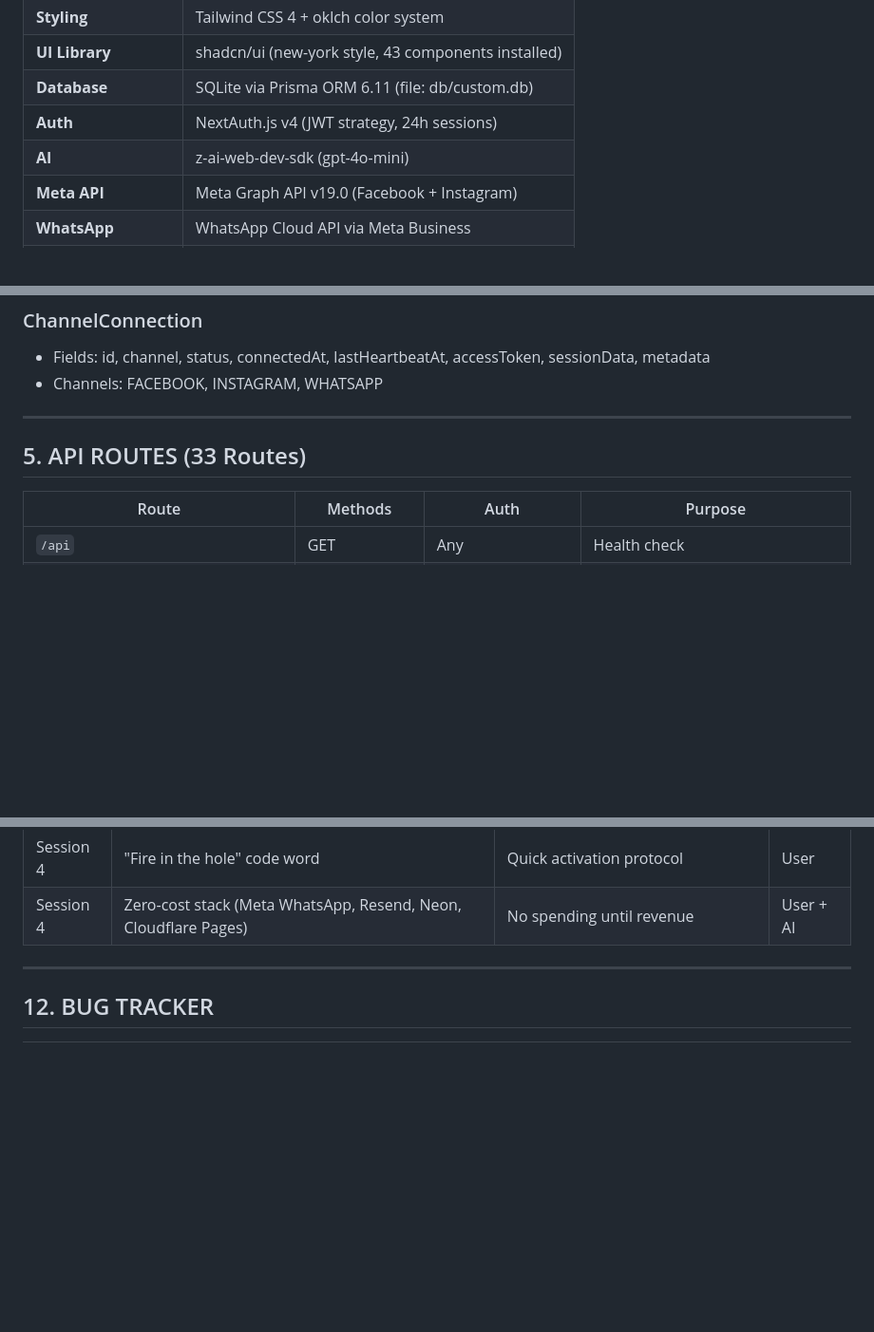
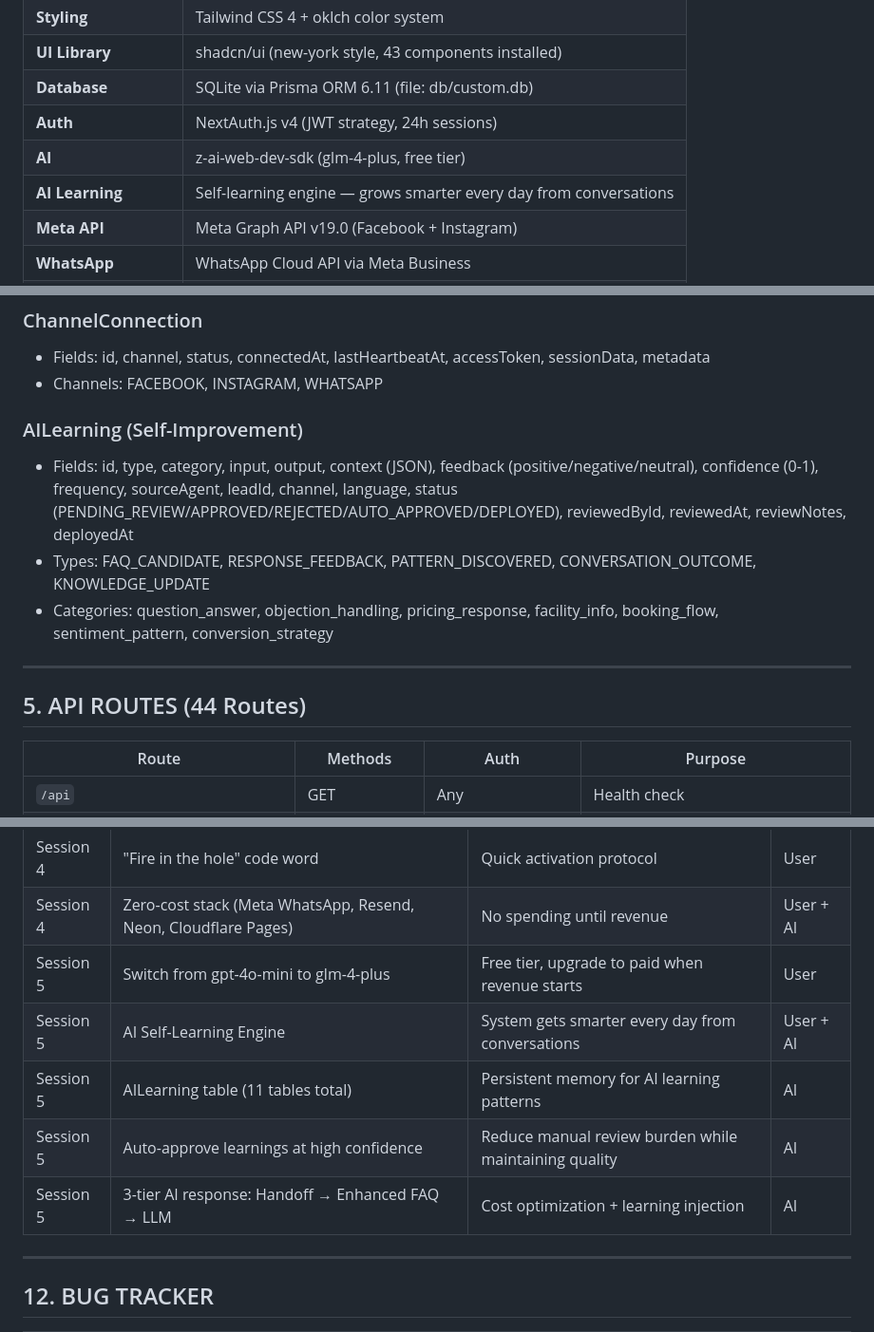
Before and after one commit to abrar-de-ahmed/sp-rwp-crm, a Markdown page: CHAMP.md, 3 parts joined by grey strips. Shown at 95% size. Rendered like a GitHub page; blank space fills up the shorter version.

```diff
--- a/CHAMP.md
+++ b/CHAMP.md
@@ -48,7 +48,8 @@ The AI will:
 | **UI Library** | shadcn/ui (new-york style, 43 components installed) |
 | **Database** | SQLite via Prisma ORM 6.11 (file: db/custom.db) |
 | **Auth** | NextAuth.js v4 (JWT strategy, 24h sessions) |
-| **AI** | z-ai-web-dev-sdk (gpt-4o-mini) |
+| **AI** | z-ai-web-dev-sdk (glm-4-plus, free tier) |
+| **AI Learning** | Self-learning engine — grows smarter every day from conversations |
 | **Meta API** | Meta Graph API v19.0 (Facebook + Instagram) |
 | **WhatsApp** | WhatsApp Cloud API via Meta Business |
 | **Email** | Resend API (REST, no npm package) |
@@ -187,9 +189,14 @@ prisma/
 - Fields: id, channel, status, connectedAt, lastHeartbeatAt, accessToken, sessionData, metadata
 - Channels: FACEBOOK, INSTAGRAM, WHATSAPP
 
+### AILearning (Self-Improvement)
+- Fields: id, type, category, input, output, context (JSON), feedback (positive/negative/neutral), confidence (0-1), frequency, sourceAgent, leadId, channel, language, status (PENDING_REVIEW/APPROVED/REJECTED/AUTO_APPROVED/DEPLOYED), reviewedById, reviewedAt, reviewNotes, deployedAt
+- Types: FAQ_CANDIDATE, RESPONSE_FEEDBACK, PATTERN_DISCOVERED, CONVERSATION_OUTCOME, KNOWLEDGE_UPDATE
+- Categories: question_answer, objection_handling, pricing_response, facility_info, booking_flow, sentiment_pattern, conversion_strategy
+
 ---
 
-## 5. API ROUTES (33 Routes)
+## 5. API ROUTES (44 Routes)
 
 | Route | Methods | Auth | Purpose |
 |-------|---------|------|---------|
@@ -367,6 +394,11 @@ CLOUDFLARE_ZONE_ID=[pending - no domain added yet]
 | Session 4 | CHAMP.md supervisor agent | Context continuity across chat sessions | User + AI |
 | Session 4 | "Fire in the hole" code word | Quick activation protocol | User |
 | Session 4 | Zero-cost stack (Meta WhatsApp, Resend, Neon, Cloudflare Pages) | No spending until revenue | User + AI |
+| Session 5 | Switch from gpt-4o-mini to glm-4-plus | Free tier, upgrade to paid when revenue starts | User |
+| Session 5 | AI Self-Learning Engine | System gets smarter every day from conversations | User + AI |
+| Session 5 | AILearning table (11 tables total) | Persistent memory for AI learning patterns | AI |
+| Session 5 | Auto-approve learnings at high confidence | Reduce manual review burden while maintaining quality | AI |
+| Session 5 | 3-tier AI response: Handoff → Enhanced FAQ → LLM | Cost optimization + learning injection | AI |
 
 ---
 
```
Also changed, not shown: other parts of CHAMP.md (+56 -23 lines).
